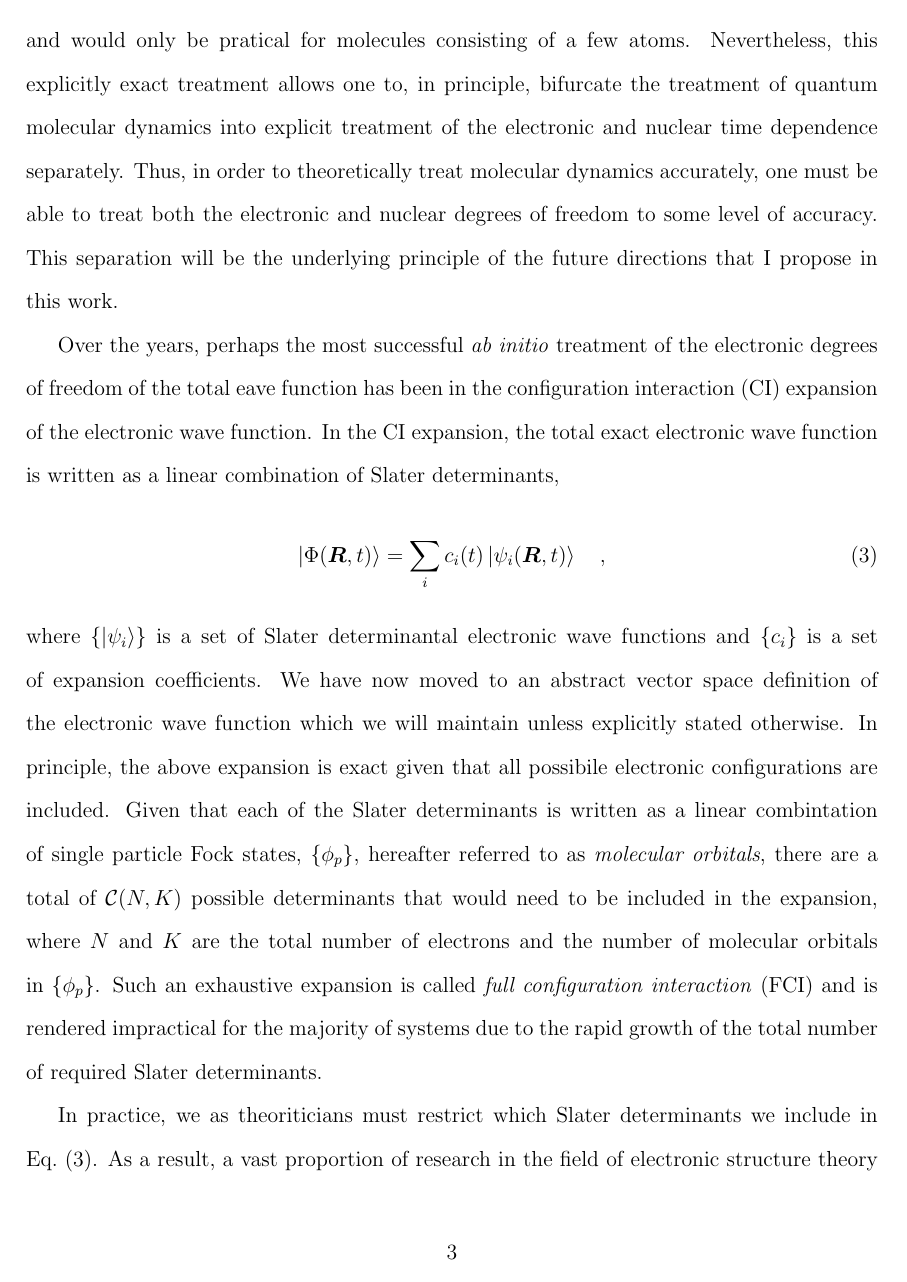
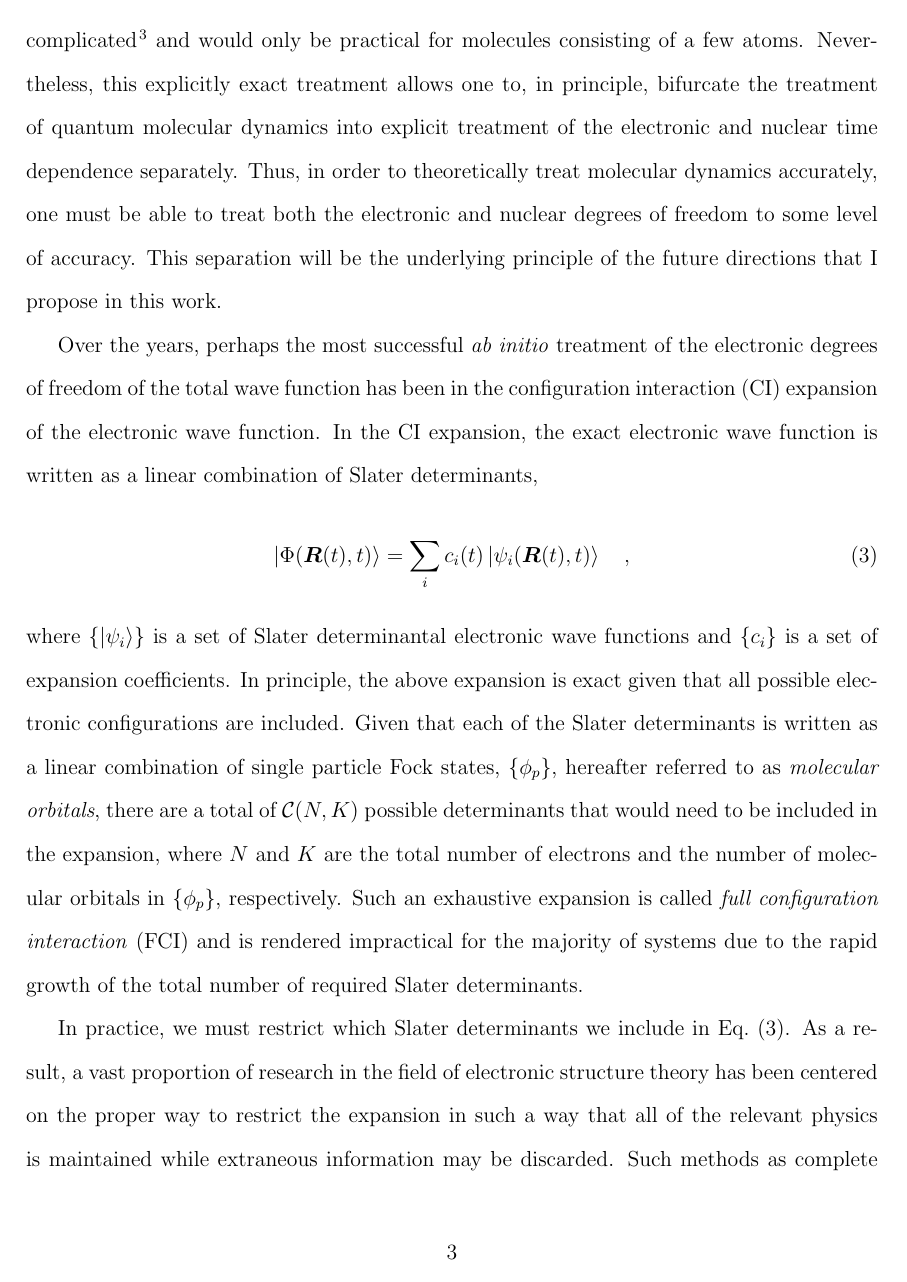
Before and after one commit to sunsc1992/GeneralExam, a LaTeX document (GE.tex): page 3 of 6. Compiled offline with pdfLaTeX.

Commit message:
Fixes and spell check

```diff
--- a/GE.tex
+++ b/GE.tex
@@ -114,8 +105,0 @@ dependence of \cref{eq:exactSepElecNuc} are wildly complicated\cite{Ghosh15_MP1}
-and would only be pratical for molecules consisting of a few atoms.
-Nevertheless, this explicitly exact treatment allows one to, in principle,
-bifurcate the treatment of quantum molecular dynamics into explicit treatment of
-the electronic and nuclear time dependence separately. Thus, in order to
-theoretically treat molecular dynamics accurately, one must be able to treat
-both the electronic and nuclear degrees of freedom to some level of accuracy.
-This separation will be the underlying principle of the future directions that I
-propose in this work.
@@ -122,30 +115,37 @@ propose in this work.
+consisting of a few atoms.  Nevertheless, this explicitly exact treatment allows
+one to, in principle, bifurcate the treatment of quantum molecular dynamics into
+explicit treatment of the electronic and nuclear time dependence separately.
+Thus, in order to theoretically treat molecular dynamics accurately, one must be
+able to treat both the electronic and nuclear degrees of freedom to some level
+of accuracy.  This separation will be the underlying principle of the future
+directions that I propose in this work.
 
 Over the years, perhaps the most successful \emph{ab initio} treatment of the
-electronic degrees of freedom of the total eave function has been in the
+electronic degrees of freedom of the total wave function has been in the
 configuration interaction (CI) expansion of the electronic wave function. In the
-CI expansion, the total exact electronic wave function is written as a linear
+CI expansion, the exact electronic wave function is written as a linear
 combination of Slater determinants,
 \begin{equation}
-\ket{\Phi (\vc{R},t)} = \sum_i c_i(t) \ket{\psi_i (\vc{R},t)}
+\ket{\Phi (\vc{R}(t),t)} = \sum_i c_i(t) \ket{\psi_i (\vc{R}(t),t)}
 \quad ,
 \label{eq:CIExp}
 \end{equation}
 where $\left\lbrace\ket{\psi_i}\right\rbrace$ is a set of Slater determinantal
 electronic wave functions and $\left\lbrace c_i \right\rbrace$ is a set of
-expansion coefficients. We have now moved to an abstract vector space definition
-of the electronic wave function which we will maintain unless explicitly stated
-otherwise. In principle, the above expansion is exact given that all possibile
-electronic configurations are included. Given that each of the Slater
-determinants is written as a linear combintation of single particle Fock states,
-$\left\lbrace \phi_p \right\rbrace$, hereafter referred to as \emph{molecular
-orbitals}, there are a total of $\mathcal{C}(N,K)$ possible determinants that
-would need to be included in the expansion, where $N$ and $K$ are the total
-number of electrons and the number of molecular orbitals in
-$\left\lbrace \phi_p \right\rbrace$. Such an exhaustive expansion is called
-\emph{full configuration interaction} (FCI) and is rendered impractical for the
-majority of systems due to the rapid growth of the total number of required
-Slater determinants.
+expansion coefficients.  In principle, the above expansion is exact given that
+all possible electronic configurations are included. Given that each of the
+Slater determinants is written as a linear combination of single particle Fock
+states, $\left\lbrace \phi_p \right\rbrace$, hereafter referred to as
+\emph{molecular orbitals}, there are a total of $\mathcal{C}(N,K)$ possible
+determinants that would need to be included in the expansion, where $N$ and $K$
+are the total number of electrons and the number of molecular orbitals in
+$\left\lbrace \phi_p \right\rbrace$, respectively. Such an exhaustive expansion
+is called \emph{full configuration interaction} (FCI) and is rendered
+impractical for the majority of systems due to the rapid growth of the total
+number of required Slater determinants.
 
-In practice, we as theoriticians must restrict which Slater determinants we
-include in \cref{eq:CIExp}. As a result, a vast proportion of research in the
-field of electronic structure theory has been centered on the proper way to
+In practice, we  must restrict which Slater determinants we include in
+\cref{eq:CIExp}. As a result, a vast proportion of research in the field of
+electronic structure theory has been centered on the proper way to restrict the
+expansion in such a way that all of the relevant physics is maintained while
+extraneous information may be discarded. Such methods as complete active space
```
Also changed, not shown: GE.tex (68 more changed lines).
